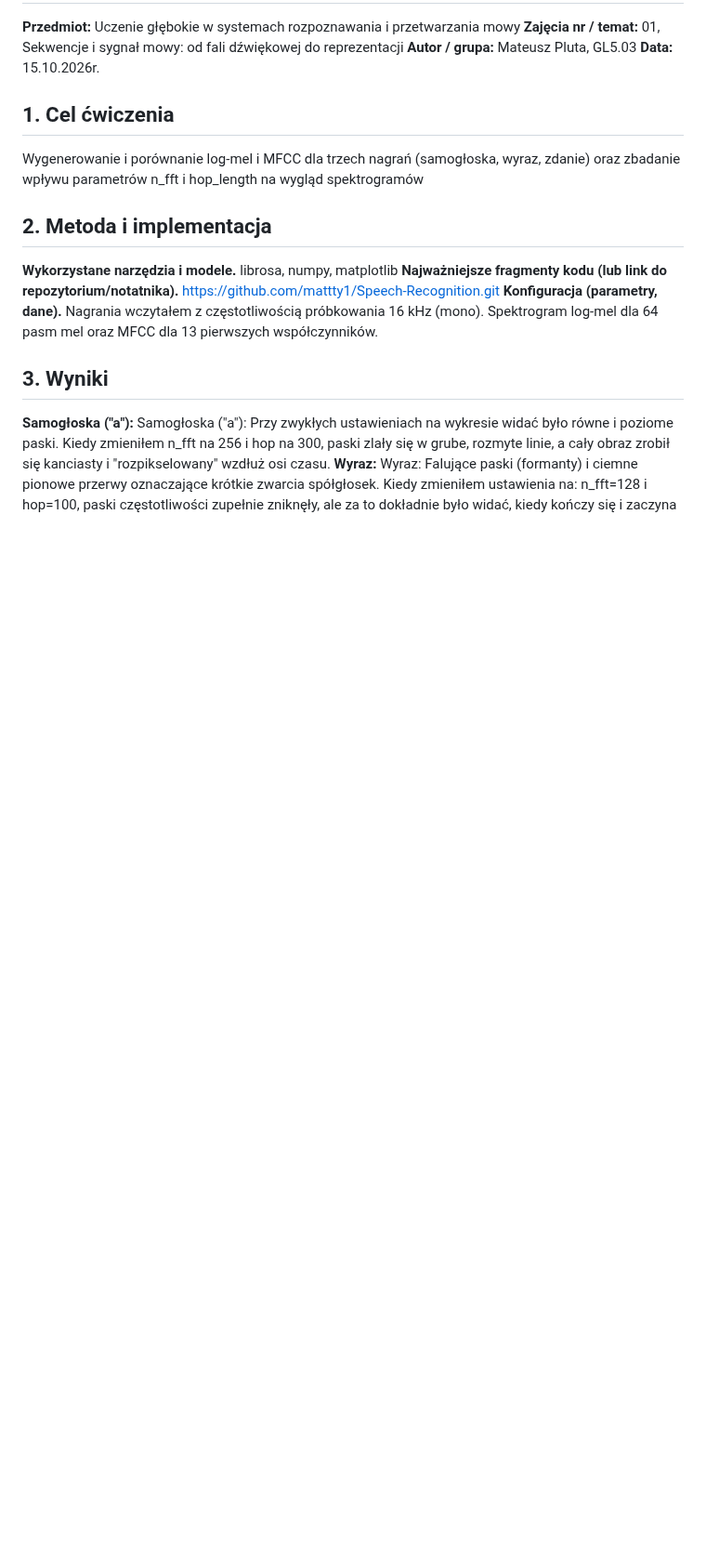
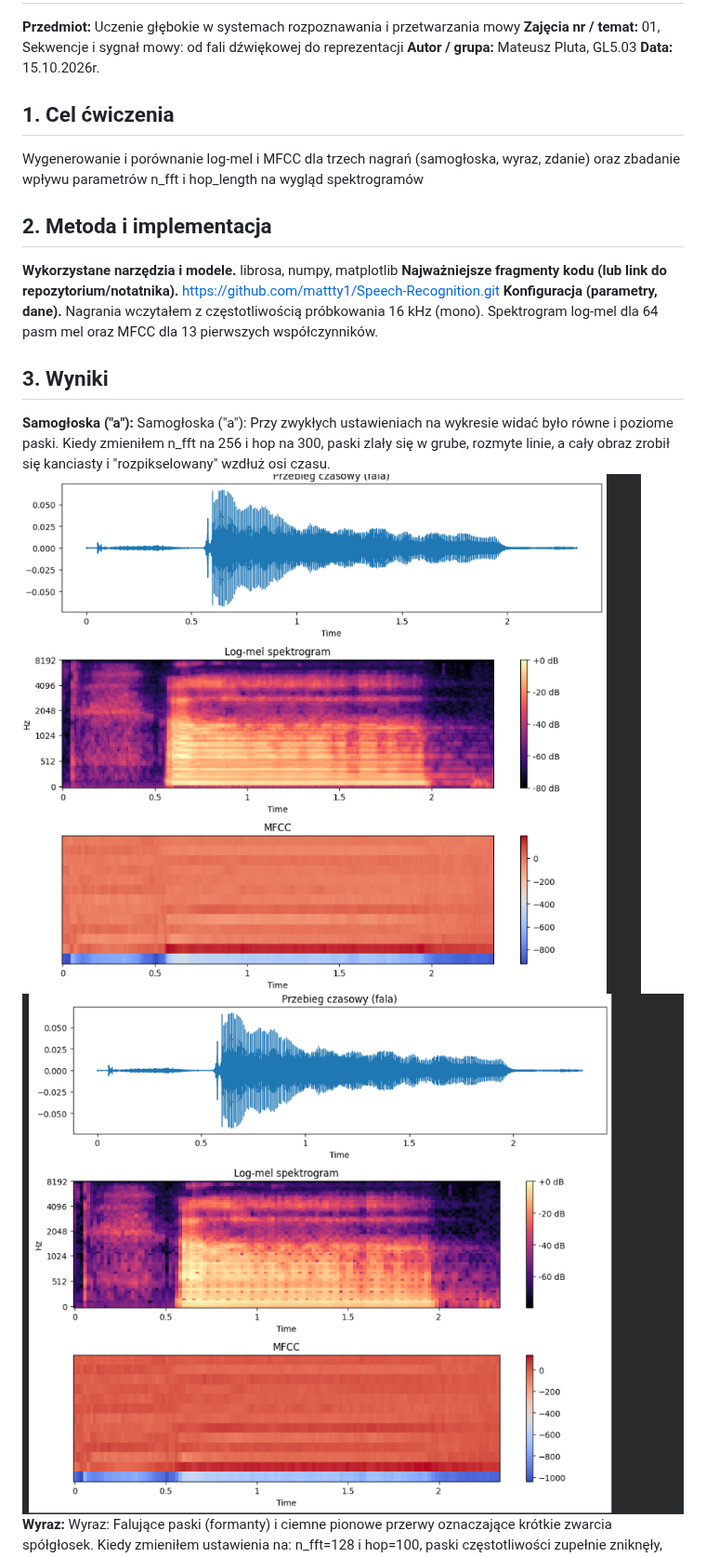
Before and after one commit to mattty1/Speech-Recognition, a Markdown page: lab1_speech/Sprawozdanie_lab1_Pluta_Mateusz.md, the part around one of its changes. Shown at 93% size. Rendered like a GitHub page; pictures changed too: lab1_speech/samogloska_domyslne-1.png (added), lab1_speech/samogloska_zmienione-1.png (added); blank space fills up the shorter version.

```diff
--- a/lab1_speech/Sprawozdanie_lab1_Pluta_Mateusz.md
+++ b/lab1_speech/Sprawozdanie_lab1_Pluta_Mateusz.md
@@ -21,5 +21,7 @@ Nagrania wczytałem z częstotliwością próbkowania 16 kHz (mono). Spektrogram
 
 **Samogłoska ("a"):**
 Samogłoska ("a"): Przy zwykłych ustawieniach na wykresie widać było równe i poziome paski. Kiedy zmieniłem n_fft na 256 i hop na 300, paski zlały się w grube, rozmyte linie, a cały obraz zrobił się kanciasty i "rozpikselowany" wzdłuż osi czasu.
+![alt text](samogloska_domyslne-1.png)
+![alt text](samogloska_zmienione-1.png)
 **Wyraz:**
 Wyraz: Falujące paski (formanty) i ciemne pionowe przerwy oznaczające krótkie zwarcia spółgłosek. Kiedy zmieniłem ustawienia na: n_fft=128 i hop=100, paski częstotliwości zupełnie zniknęły, ale za to dokładnie było widać, kiedy kończy się i zaczyna każdy dźwięk. Sama oś czasu stała się za to gładsza.
```
Also changed, not shown: other parts of lab1_speech/Sprawozdanie_lab1_Pluta_Mateusz.md (+4 -1 lines), lab1_speech/wyraz_domyslne-1.png (added), lab1_speech/wyraz_zmienione-1.png (added), lab1_speech/zdanie_domyslne-1.png (added), lab1_speech/zdanie_zmienione-1.png (added).
